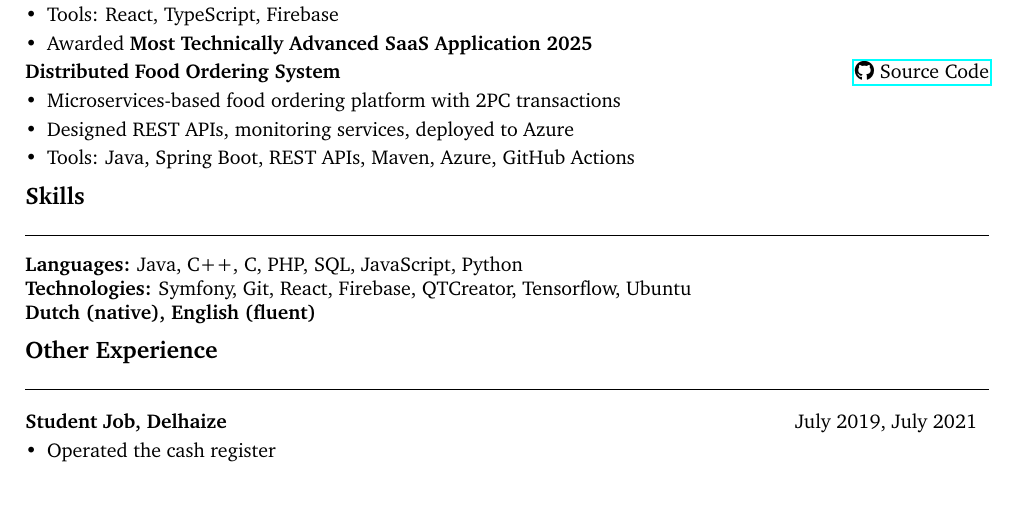
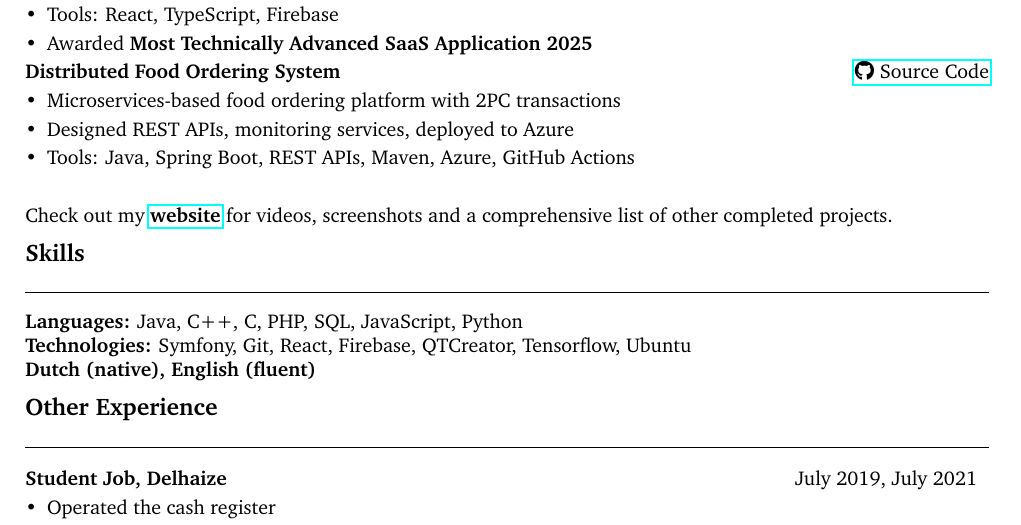
Before and after one commit to Yornared/Yornared.github.io, a LaTeX CV (cv/cv.tex): part of the page, cut so that both start at the same text, the shorter picture padded with empty space. Compiled offline with pdfLaTeX.

Commit message:
added website reference to cv

```diff
--- a/cv/cv.tex
+++ b/cv/cv.tex
@@ -21,7 +21,6 @@
   \newenvironment{highlights}{\begin{itemize}}{\end{itemize}}
 \else
   %LaTeX/PDF mode ---
-  \usepackage{enumitem}
   \newlist{highlights}{itemize}{1}
   \setlist[highlights]{label=\textbullet, left=0pt, itemsep=0.05cm, topsep=0.05cm}
 \fi
@@ -108,6 +107,9 @@ Developed machine learning models for real-time pelvic rotation detection to add
     \item Tools: Java, Spring Boot, REST APIs, Maven, Azure, GitHub Actions
 \end{highlights}
 
+\vspace{.5cm}
+Check out my \href{yornared.github.io}{\textbf{website}} for videos, screenshots and a comprehensive list of other completed projects.
+
 % ===== Technologies =====
 \section{Skills}
 \textbf{Languages:} Java, C++, C, PHP, SQL, JavaScript, Python \\
```
Also changed, not shown: cv/kiran_de_roy_cv.pdf.
